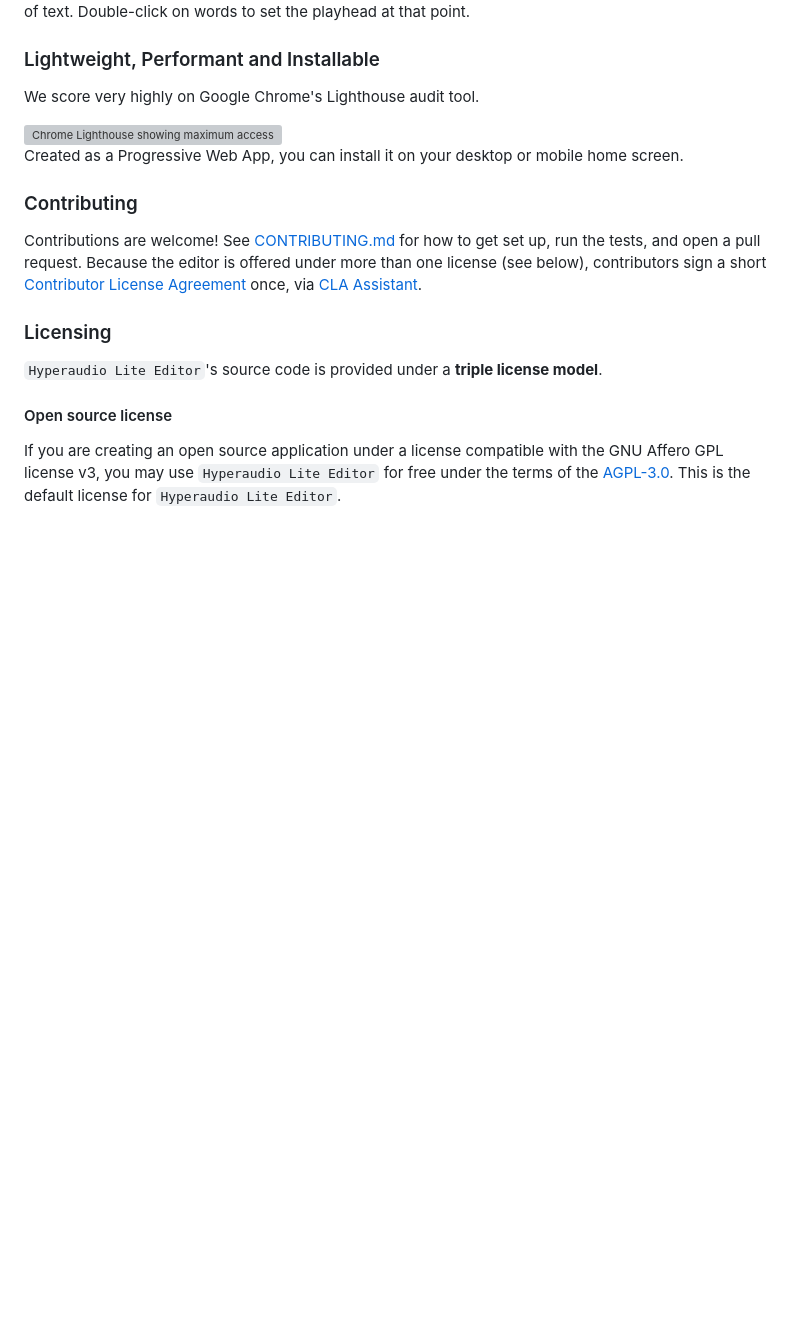
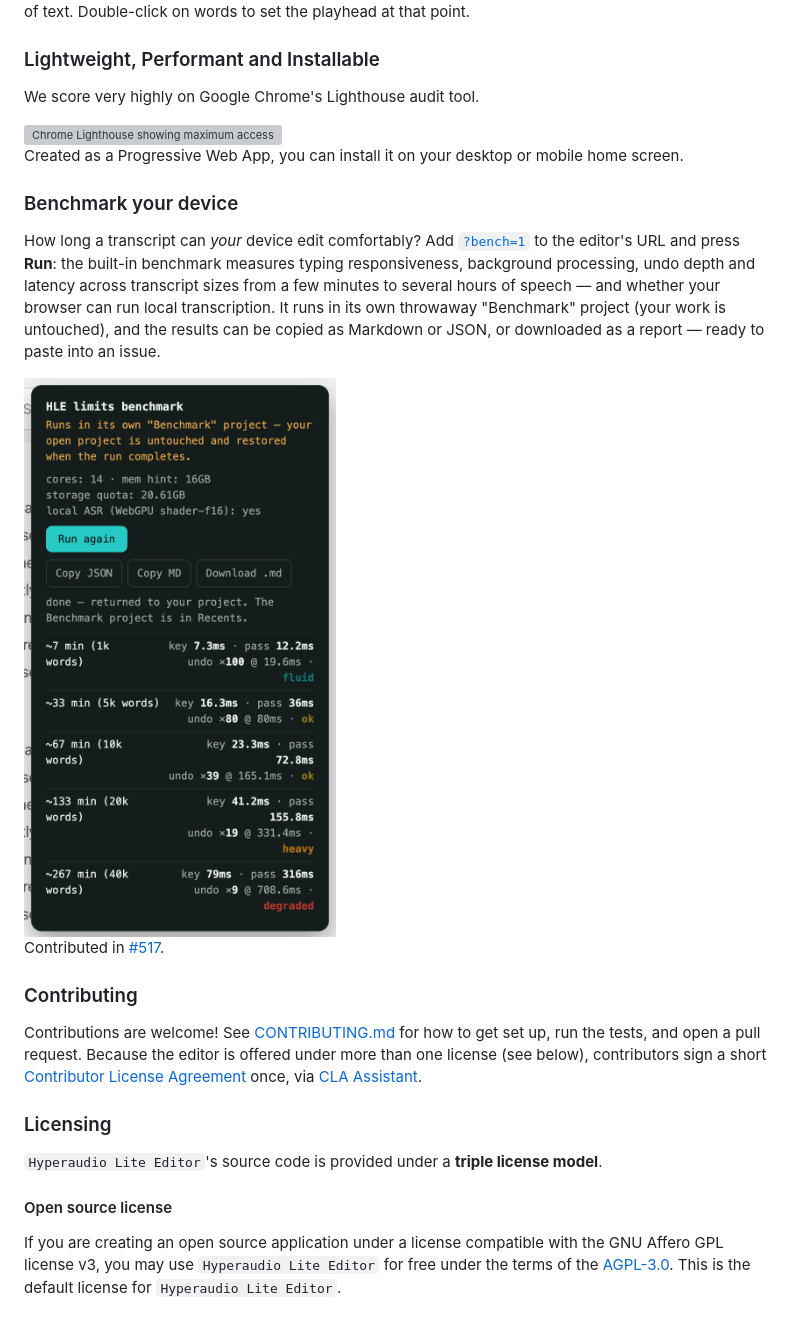
Before and after one commit to hyperaudio/hyperaudio-lite-editor, a Markdown page: README.md, the part around the change. Rendered like a GitHub page; pictures changed too: images/benchmark-panel.png (added); blank space fills up the shorter version; grey boxes are pictures that could not be loaded.

Commit message:
README: the ?bench=1 device benchmark, with a panel screenshot (#517)

```diff
--- a/README.md
+++ b/README.md
@@ -104,6 +104,14 @@ We score very highly on Google Chrome's Lighthouse audit tool.
 
 Created as a Progressive Web App, you can install it on your desktop or mobile home screen.
 
+### Benchmark your device
+
+How long a transcript can *your* device edit comfortably? Add [`?bench=1`](https://hyperaudio.github.io/hyperaudio-lite-editor/index.html?bench=1) to the editor's URL and press **Run**: the built-in benchmark measures typing responsiveness, background processing, undo depth and latency across transcript sizes from a few minutes to several hours of speech — and whether your browser can run local transcription. It runs in its own throwaway "Benchmark" project (your work is untouched), and the results can be copied as Markdown or JSON, or downloaded as a report — ready to paste into an issue.
+
+<img width="360" alt="The benchmark panel: device details, then per-size measurements from 7 minutes (fluid) to 4.5 hours (degraded) of speech" src="images/benchmark-panel.png">
+
+Contributed in [#517](https://github.com/hyperaudio/hyperaudio-lite-editor/issues/517).
+
 ### Contributing
 
 Contributions are welcome! See [CONTRIBUTING.md](./CONTRIBUTING.md) for how to get set up, run the tests, and open a pull request. Because the editor is offered under more than one license (see below), contributors sign a short [Contributor License Agreement](./CLA.md) once, via [CLA Assistant](https://cla-assistant.io/).
```
